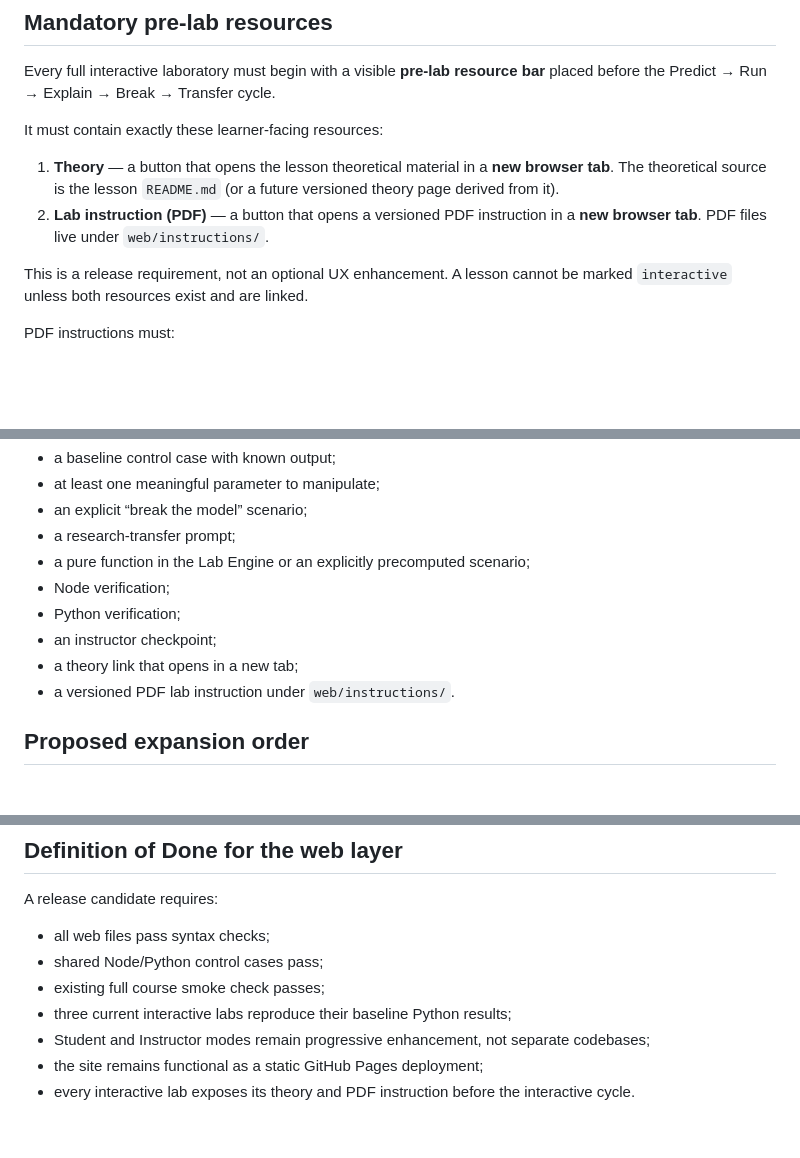
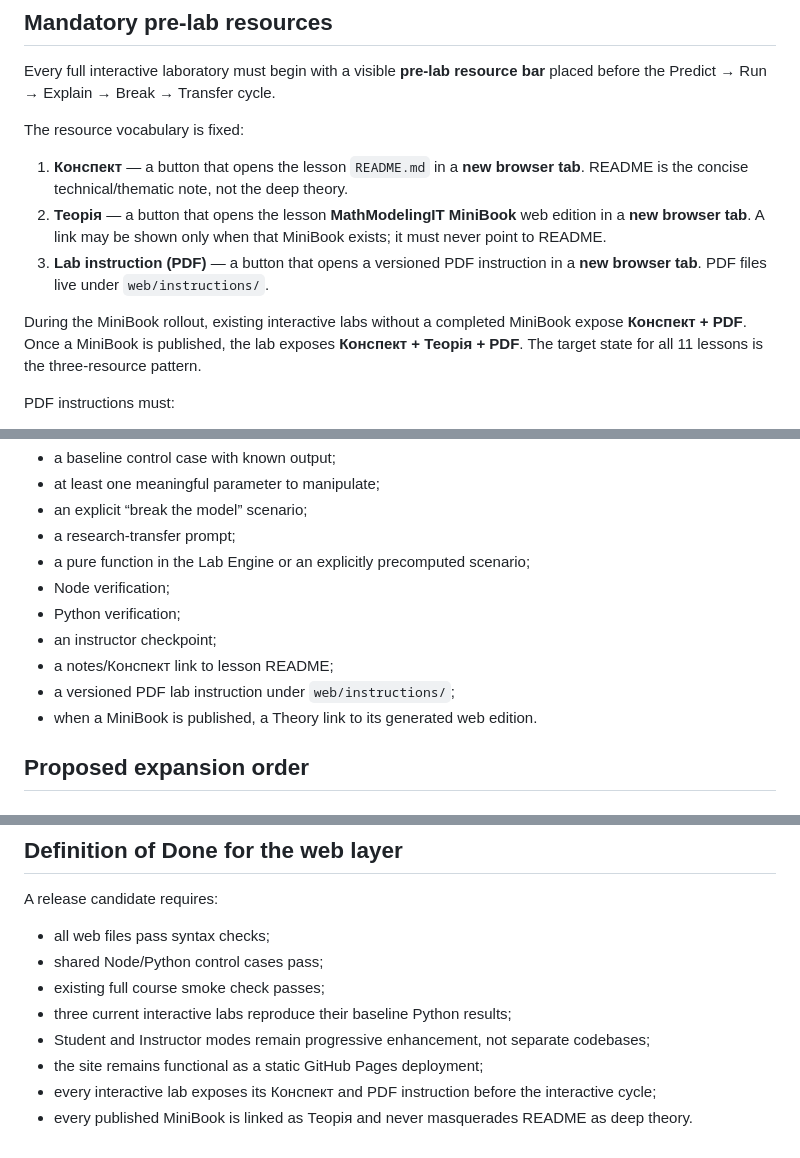
Before and after one commit to RomanMykolaichuk/MathModelingIT, a Markdown page: docs/WEB_LAB_ARCHITECTURE.md, 3 parts joined by grey strips. Rendered like a GitHub page; blank space fills up the shorter version.

Commit message:
Define Конспект versus MiniBook theory contract

```diff
--- a/docs/WEB_LAB_ARCHITECTURE.md
+++ b/docs/WEB_LAB_ARCHITECTURE.md
@@ -51,12 +51,13 @@ A slider plus a chart is therefore **not** sufficient to count as a completed in
 
 Every full interactive laboratory must begin with a visible **pre-lab resource bar** placed before the Predict → Run → Explain → Break → Transfer cycle.
 
-It must contain exactly these learner-facing resources:
+The resource vocabulary is fixed:
 
-1. **Theory** — a button that opens the lesson theoretical material in a **new browser tab**. The theoretical source is the lesson `README.md` (or a future versioned theory page derived from it).
-2. **Lab instruction (PDF)** — a button that opens a versioned PDF instruction in a **new browser tab**. PDF files live under `web/instructions/`.
+1. **Конспект** — a button that opens the lesson `README.md` in a **new browser tab**. README is the concise technical/thematic note, not the deep theory.
+2. **Теорія** — a button that opens the lesson **MathModelingIT MiniBook** web edition in a **new browser tab**. A link may be shown only when that MiniBook exists; it must never point to README.
+3. **Lab instruction (PDF)** — a button that opens a versioned PDF instruction in a **new browser tab**. PDF files live under `web/instructions/`.
 
-This is a release requirement, not an optional UX enhancement. A lesson cannot be marked `interactive` unless both resources exist and are linked.
+During the MiniBook rollout, existing interactive labs without a completed MiniBook expose **Конспект + PDF**. Once a MiniBook is published, the lab exposes **Конспект + Теорія + PDF**. The target state for all 11 lessons is the three-resource pattern.
 
 PDF instructions must:
 - be derived from the lesson `README.md` and `assignment.md`;
@@ -79,8 +80,9 @@ A lesson may move from `python` to `interactive` in `web/course-catalog.js` only
 - Node verification;
 - Python verification;
 - an instructor checkpoint;
-- a theory link that opens in a new tab;
-- a versioned PDF lab instruction under `web/instructions/`.
+- a notes/Конспект link to lesson README;
+- a versioned PDF lab instruction under `web/instructions/`;
+- when a MiniBook is published, a Theory link to its generated web edition.
 
 ## Proposed expansion order
 
@@ -125,4 +127,5 @@ A release candidate requires:
 - three current interactive labs reproduce their baseline Python results;
 - Student and Instructor modes remain progressive enhancement, not separate codebases;
 - the site remains functional as a static GitHub Pages deployment;
-- every interactive lab exposes its theory and PDF instruction before the interactive cycle.
+- every interactive lab exposes its Конспект and PDF instruction before the interactive cycle;
+- every published MiniBook is linked as Теорія and never masquerades README as deep theory.
```
